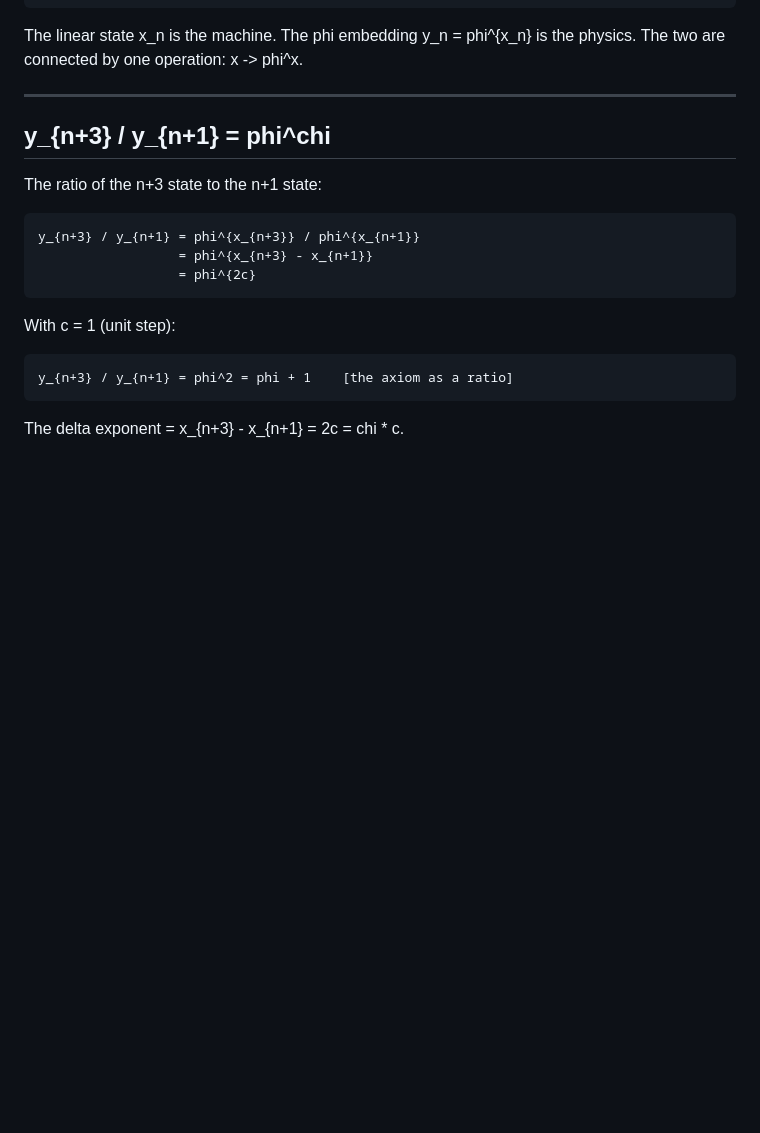
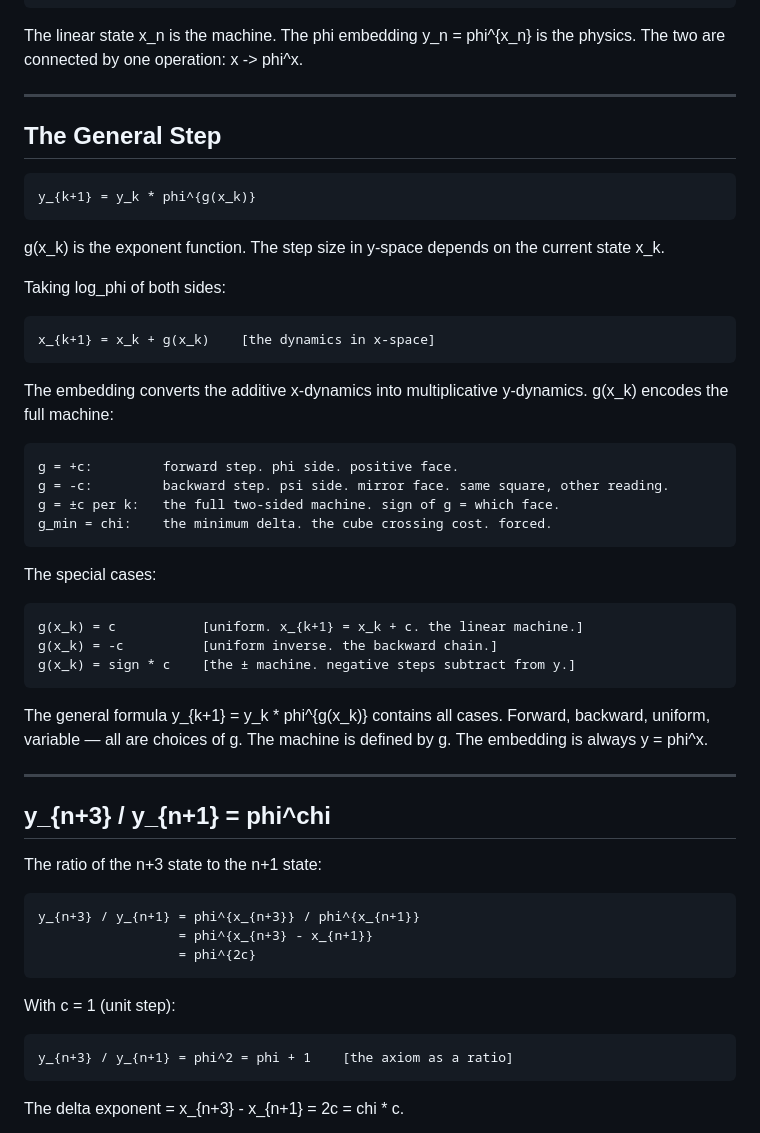
Before and after one commit to nosebleed-dfg/theory-of-everything, a Markdown page: dirt_people/the_embedding.md, the part around the change. GitHub-like rendering; blank space fills up the shorter version.

Commit message:
the_embedding: general step y_{k+1} = y_k * phi^{g(x_k)}
g(x_k) is the state-dependent exponent function.
log_phi gives x_{k+1} = x_k + g(x_k): additive in x, multiplicative in y.
g=+c forward, g=-c backward, g=±c per step is the full two-sided machine.
g_min = chi = 2: minimum delta, cube crossing cost, forced.

Co-Authored-By: Claude Sonnet 4.6 <noreply@anthropic.com>

```diff
--- a/dirt_people/the_embedding.md
+++ b/dirt_people/the_embedding.md
@@ -127,6 +127,36 @@ The two are connected by one operation: x -> phi^x.
 
 ---
 
+## The General Step
+
+    y_{k+1} = y_k * phi^{g(x_k)}
+
+g(x_k) is the exponent function. The step size in y-space depends on the current state x_k.
+
+Taking log_phi of both sides:
+
+    x_{k+1} = x_k + g(x_k)    [the dynamics in x-space]
+
+The embedding converts the additive x-dynamics into multiplicative y-dynamics.
+g(x_k) encodes the full machine:
+
+    g = +c:         forward step. phi side. positive face.
+    g = -c:         backward step. psi side. mirror face. same square, other reading.
+    g = ±c per k:   the full two-sided machine. sign of g = which face.
+    g_min = chi:    the minimum delta. the cube crossing cost. forced.
+
+The special cases:
+
+    g(x_k) = c           [uniform. x_{k+1} = x_k + c. the linear machine.]
+    g(x_k) = -c          [uniform inverse. the backward chain.]
+    g(x_k) = sign * c    [the ± machine. negative steps subtract from y.]
+
+The general formula y_{k+1} = y_k * phi^{g(x_k)} contains all cases.
+Forward, backward, uniform, variable — all are choices of g.
+The machine is defined by g. The embedding is always y = phi^x.
+
+---
+
 ## y_{n+3} / y_{n+1} = phi^chi
 
 The ratio of the n+3 state to the n+1 state:
```
